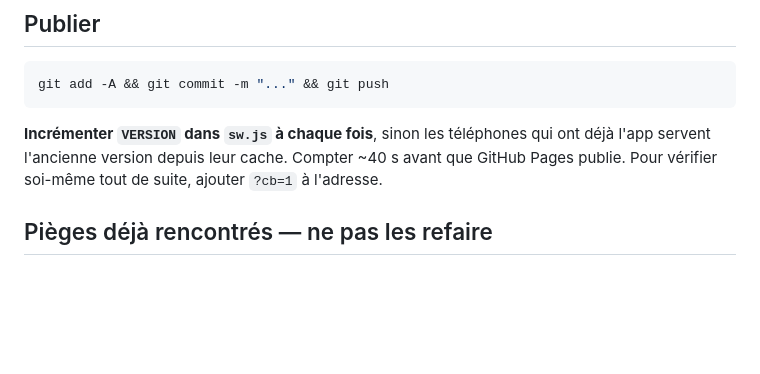
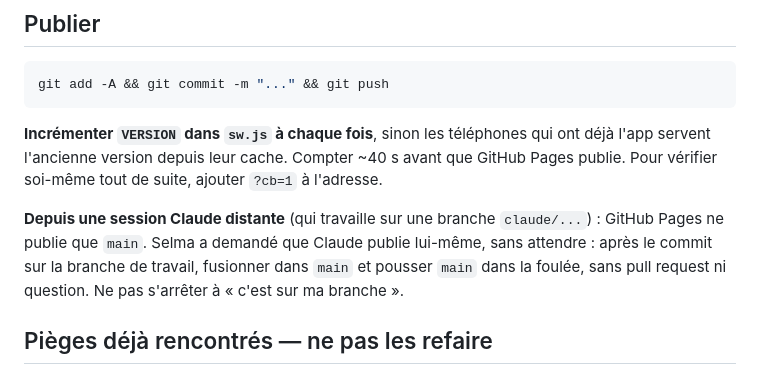
Before and after one commit to selmaceria-droid/japon-2026, a Markdown page: CLAUDE.md, the part around the change. Rendered like a GitHub page; blank space fills up the shorter version.

Commit message:
CLAUDE.md : publier soi-même sur main depuis une session distante
Co-Authored-By: Claude Fable 5.1 <noreply@anthropic.com>
Claude-Session: https://claude.ai/code/session_01P1iFLoXy13FuP4cTpj4DJa

```diff
--- a/CLAUDE.md
+++ b/CLAUDE.md
@@ -67,6 +67,12 @@ git add -A && git commit -m "..." && git push
 déjà l'app servent l'ancienne version depuis leur cache. Compter ~40 s avant que
 GitHub Pages publie. Pour vérifier soi-même tout de suite, ajouter `?cb=1` à l'adresse.
 
+**Depuis une session Claude distante** (qui travaille sur une branche `claude/...`) :
+GitHub Pages ne publie que `main`. Selma a demandé que Claude publie lui-même, sans
+attendre : après le commit sur la branche de travail, fusionner dans `main` et pousser
+`main` dans la foulée, sans pull request ni question. Ne pas s'arrêter à « c'est sur
+ma branche ».
+
 ## Pièges déjà rencontrés — ne pas les refaire
 
 - **Cache GitHub Pages** : 10 min de `max-age`. Le service worker revalide
```
